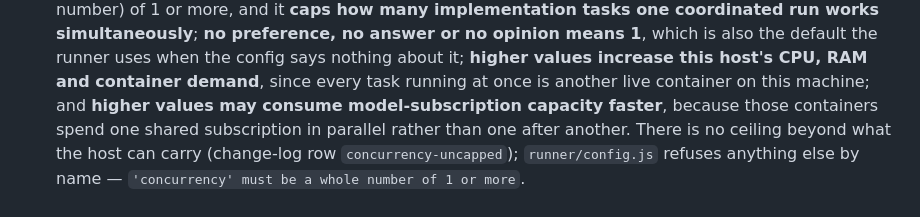
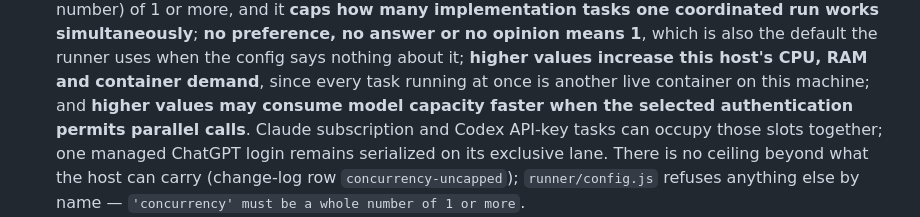
Before and after one commit to Chadleewalker/Multi-AgentPipelines, a Markdown page: ONBOARDING.md, the part around the change. GitHub-like rendering.

Commit message:
Task repo-djf.3: docs

```diff
--- a/ONBOARDING.md
+++ b/ONBOARDING.md
@@ -343,8 +343,9 @@ Copy this section in (adjust nothing but the project name):
       runner uses when the config says nothing about it;
       **higher values increase this host's CPU, RAM and container demand**, since every
       task running at once is another live container on this machine;
-      and **higher values may consume model-subscription capacity faster**, because those
-      containers spend one shared subscription in parallel rather than one after another.
+      and **higher values may consume model capacity faster when the selected authentication
+      permits parallel calls**. Claude subscription and Codex API-key tasks can occupy those
+      slots together; one managed ChatGPT login remains serialized on its exclusive lane.
       There is no ceiling beyond what the host can carry (change-log row
       `concurrency-uncapped`); `runner/config.js` refuses anything else by name —
       `'concurrency' must be a whole number of 1 or more`.
```
